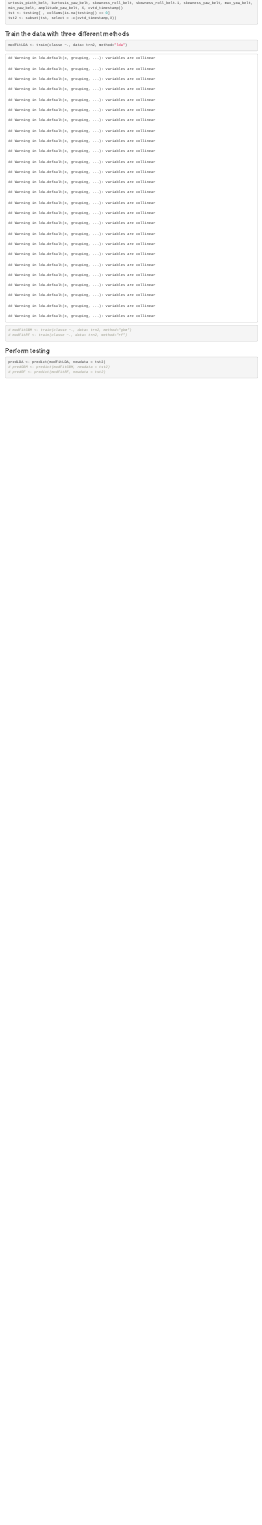
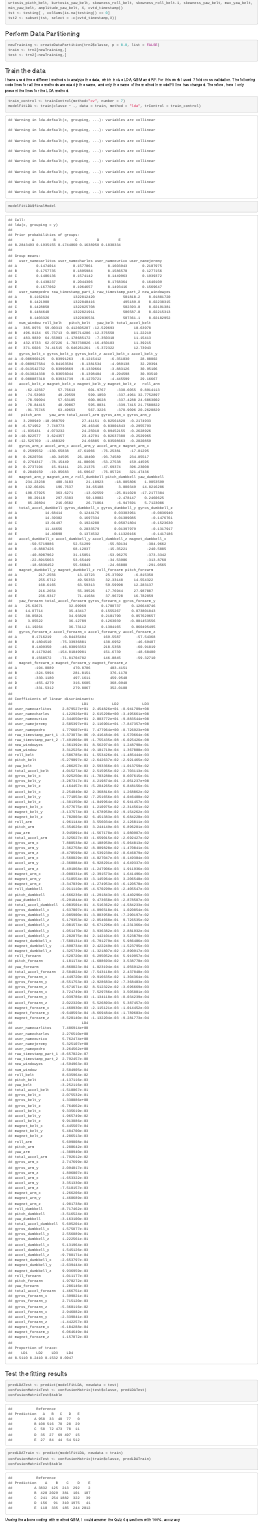
Before and after one commit to mmakaremi/Prediction-Assignment-Writeup, an R Markdown document (Prediction-Assignment.Rmd): the page in a window 1100 px wide, from 930 px down. The pictures show the output file Prediction-Assignment.html that the author committed with the source, opened offline.

Commit message:
Add files via upload

````diff
--- a/Prediction-Assignment.Rmd
+++ b/Prediction-Assignment.Rmd
@@ -34,15 +36,31 @@ trn2 = subset(trn, select = -c(max_yaw_forearm, min_yaw_forearm, amplitude_yaw_f
 tst <- testing[ , colSums(is.na(testing)) == 0]
 tst2 <- subset(tst, select = -c(cvtd_timestamp,X))
 ```
-### Train the data with three different methods
+### Perform Data Partitioning
+```{r}
+newTraining <- createDataPartition(trn2$classe, p = 0.8, list = FALSE)
+train <- trn2[newTraining,]
+test <- trn2[-newTraining,]
+```
+
+### Train the data
+I have used three different methods to analyze the data, which inclue LDA, GBM and RF. For this work I used 7 fold cross-validation. The following code lines for all three methods are exactly the same, and only the name of the method in modelFit line has changed. Therefore, here I only present the lines for the LDA method.
+
 ```{r }
-modFitLDA <- train(classe ~., data= trn2, method="lda")
-# modFitGBM <- train(classe ~., data= trn2, method="gbm")
-# modFitRF <- train(classe ~., data= trn2, method="rf")
+train_control <- trainControl(method="cv", number = 7)
+modelFitLDA <- train(classe ~ ., data = train, method = "lda", trControl = train_control)
+modelFitLDA$finalModel
 ```
-### Perform testing
+
+### Test the fitting results
 ```{r }
-predLDA <- predict(modFitLDA, newdata = tst2)
-# predGBM <- predict(modFitGBM, newdata = tst2)
-# predRF <- predict(modFitRF, newdata = tst2)
+predLDATest <- predict(modelFitLDA, newdata = test)
+confusionMatrixTest <- confusionMatrix(test$classe, predLDATest)
+confusionMatrixTest$table
+
+predLDATrain <- predict(modelFitLDA, newdata = train)
+confusionMatrixTest <- confusionMatrix(train$classe, predLDATrain)
+confusionMatrixTest$table
 ```
+
+Useing the above coding with method GBM, I could answer the Quiz 4 questions with 100%. accuracy.
````
Also changed, not shown: Prediction-Assignment.html, Prediction-Assignment.Rmd (4 more changed lines).
